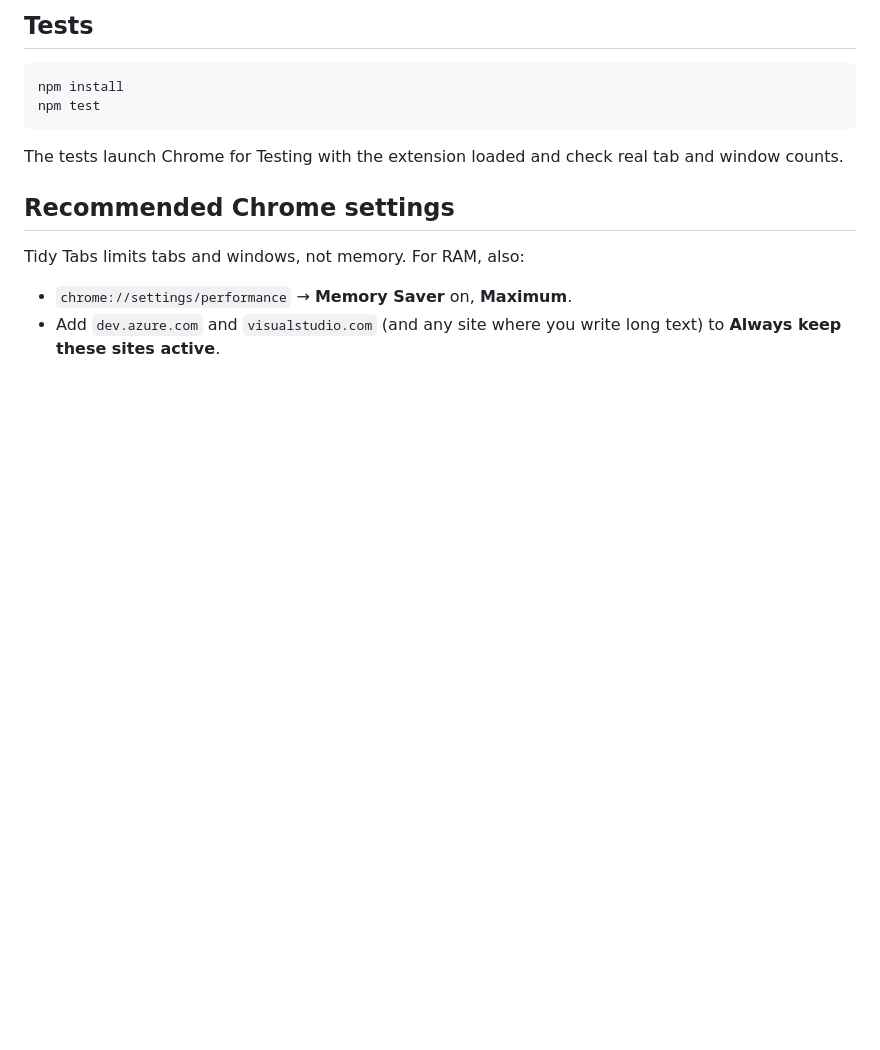
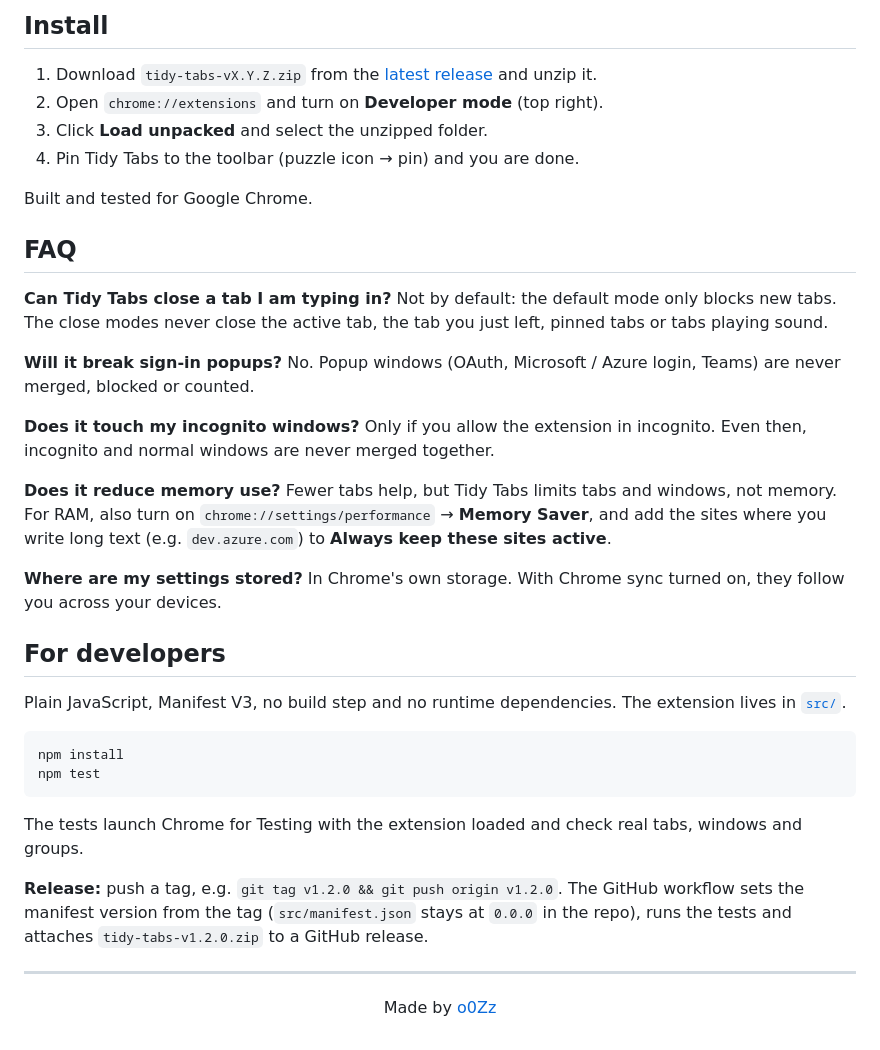
Before and after one commit to o0Zz/tidy-tabs, a Markdown page: README.md, the part around one of its changes. Rendered like a GitHub page; blank space fills up the shorter version.

````diff
--- a/README.md
+++ b/README.md
@@ -32,16 +50,43 @@ Push a tag: `git tag v1.2.0 && git push origin v1.2.0`. The GitHub workflow sets
 
-## Tests
+## Install
+
+1. Download `tidy-tabs-vX.Y.Z.zip` from the [latest release](https://github.com/o0Zz/tidy-tabs/releases/latest) and unzip it.
+2. Open `chrome://extensions` and turn on **Developer mode** (top right).
+3. Click **Load unpacked** and select the unzipped folder.
+4. Pin Tidy Tabs to the toolbar (puzzle icon → pin) and you are done.
+
+Built and tested for Google Chrome.
+
+## FAQ
+
+**Can Tidy Tabs close a tab I am typing in?**
+Not by default: the default mode only blocks new tabs. The close modes never close the active tab, the tab you just left, pinned tabs or tabs playing sound.
+
+**Will it break sign-in popups?**
+No. Popup windows (OAuth, Microsoft / Azure login, Teams) are never merged, blocked or counted.
+
+**Does it touch my incognito windows?**
+Only if you allow the extension in incognito. Even then, incognito and normal windows are never merged together.
+
+**Does it reduce memory use?**
+Fewer tabs help, but Tidy Tabs limits tabs and windows, not memory. For RAM, also turn on `chrome://settings/performance` → **Memory Saver**, and add the sites where you write long text (e.g. `dev.azure.com`) to **Always keep these sites active**.
+
+**Where are my settings stored?**
+In Chrome's own storage. With Chrome sync turned on, they follow you across your devices.
+
+## For developers
+
+Plain JavaScript, Manifest V3, no build step and no runtime dependencies. The extension lives in [`src/`](src).
 
 ```
 npm install
 npm test
 ```
 
-The tests launch Chrome for Testing with the extension loaded and check real tab and window counts.
+The tests launch Chrome for Testing with the extension loaded and check real tabs, windows and groups.
 
-## Recommended Chrome settings
+**Release:** push a tag, e.g. `git tag v1.2.0 && git push origin v1.2.0`. The GitHub workflow sets the manifest version from the tag (`src/manifest.json` stays at `0.0.0` in the repo), runs the tests and attaches `tidy-tabs-v1.2.0.zip` to a GitHub release.
 
-Tidy Tabs limits tabs and windows, not memory. For RAM, also:
+---
 
-- `chrome://settings/performance` → **Memory Saver** on, **Maximum**.
-- Add `dev.azure.com` and `visualstudio.com` (and any site where you write long text) to **Always keep these sites active**.
+<p align="center">Made by <a href="https://github.com/o0Zz">o0Zz</a></p>
````
Also changed, not shown: other parts of README.md (+37 -19 lines), docs/popup.png (added), docs/settings.png (added).
